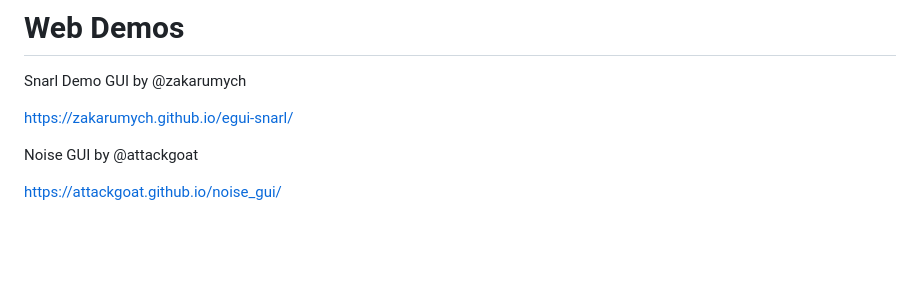
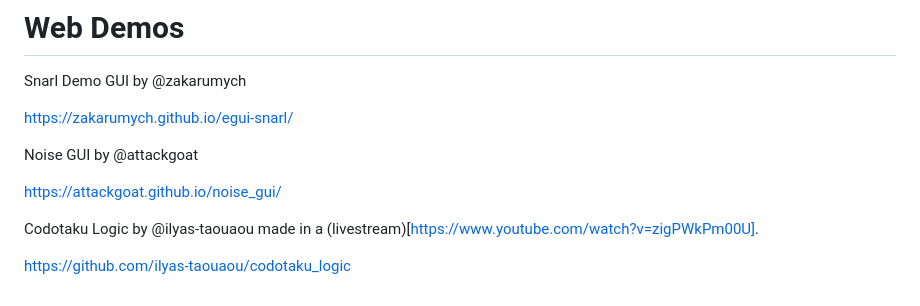
Before and after one commit to zakarumych/egui-snarl, a Markdown page: README.md, the part around the change. Drawn GitHub-style; blank space fills up the shorter version.

```diff
--- a/README.md
+++ b/README.md
@@ -73,3 +73,7 @@ https://zakarumych.github.io/egui-snarl/
 Noise GUI by @attackgoat
 
 https://attackgoat.github.io/noise_gui/
+
+Codotaku Logic by @ilyas-taouaou made in a (livestream)[https://www.youtube.com/watch?v=zigPWkPm00U].
+
+https://github.com/ilyas-taouaou/codotaku_logic
```
